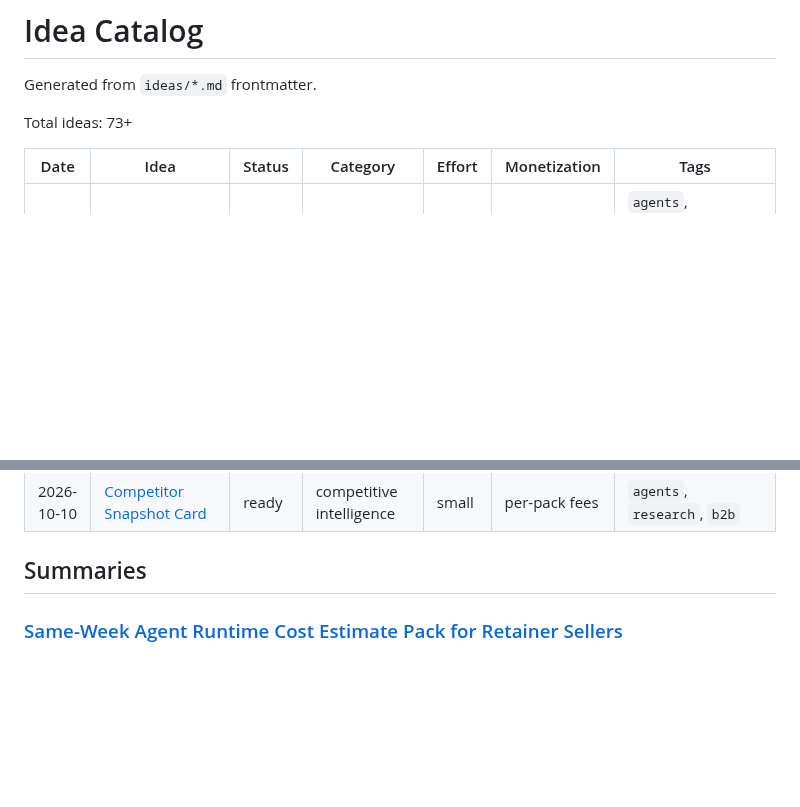
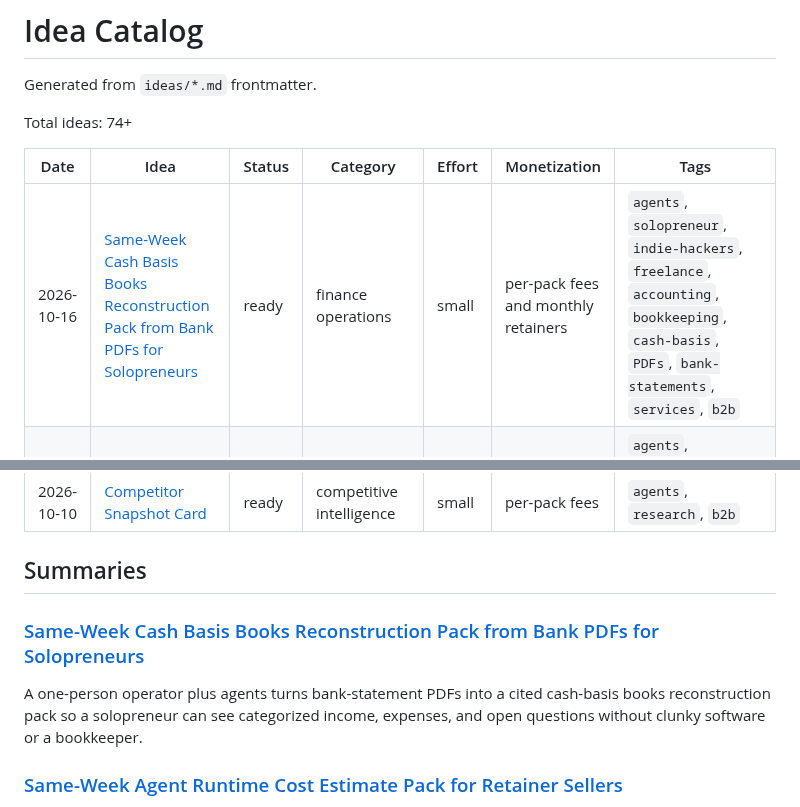
Before and after one commit to ear2earGrin/ai-daily-ideas, a Markdown page: INDEX.md, 2 parts joined by grey strips. GitHub-like rendering; blank space fills up the shorter version.

Commit message:
Add 2026-10-16 cash books reconstruction pack from bank PDFs

```diff
--- a/INDEX.md
+++ b/INDEX.md
@@ -2,10 +2,11 @@
 
 Generated from `ideas/*.md` frontmatter.
 
-Total ideas: 73+
+Total ideas: 74+
 
 | Date | Idea | Status | Category | Effort | Monetization | Tags |
 | --- | --- | --- | --- | --- | --- | --- |
+| 2026-10-16 | [Same-Week Cash Basis Books Reconstruction Pack from Bank PDFs for Solopreneurs](ideas/2026-10-16-cash-books-reconstruction-pack.md) | ready | finance operations | small | per-pack fees and monthly retainers | `agents`, `solopreneur`, `indie-hackers`, `freelance`, `accounting`, `bookkeeping`, `cash-basis`, `PDFs`, `bank-statements`, `services`, `b2b` |
 | 2026-10-15 | [Same-Week Agent Runtime Cost Estimate Pack for Retainer Sellers](ideas/2026-10-15-agent-runtime-cost-estimate-pack.md) | ready | agent economics | small | per-pack fees and setup retainers | `agents`, `solopreneur`, `indie-hackers`, `freelance`, `retainers`, `costs`, `pricing`, `estimates`, `services`, `b2b` |
 | 2026-10-14 | [Same-Week Agent Identity Boundary Pack for Solo Client Deployments](ideas/2026-10-14-agent-identity-boundary-pack.md) | ready | agent identity operations | small | per-pack fees and setup retainers | `agents`, `solopreneur`, `indie-hackers`, `freelance`, `identity`, `permissions`, `liability`, `off-switch`, `services`, `b2b` |
 | 2026-10-13 | [Pre-Run Certainty Boundary Pack for Agent Retainer Sellers](ideas/2026-10-13-agent-certainty-boundary-pack.md) | ready | agent service operations | small | per-pack fees and setup retainers | `agents`, `solopreneur`, `indie-hackers`, `freelance`, `retainers`, `certainty`, `reliability`, `n8n`, `services`, `b2b` |
@@ -16,6 +17,10 @@ Total ideas: 73+
 | 2026-10-10 | [Competitor Snapshot Card](ideas/2026-10-10-competitor-snapshot-card.md) | ready | competitive intelligence | small | per-pack fees | `agents`, `research`, `b2b` |
 
 ## Summaries
+
+### [Same-Week Cash Basis Books Reconstruction Pack from Bank PDFs for Solopreneurs](ideas/2026-10-16-cash-books-reconstruction-pack.md)
+
+A one-person operator plus agents turns bank-statement PDFs into a cited cash-basis books reconstruction pack so a solopreneur can see categorized income, expenses, and open questions without clunky software or a bookkeeper.
 
 ### [Same-Week Agent Runtime Cost Estimate Pack for Retainer Sellers](ideas/2026-10-15-agent-runtime-cost-estimate-pack.md)
 
```
Also changed, not shown: ideas/2026-10-16-cash-books-reconstruction-pack.md (added, +117 -0 lines).
